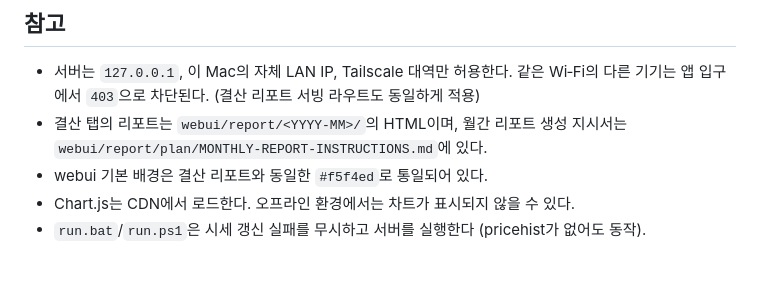
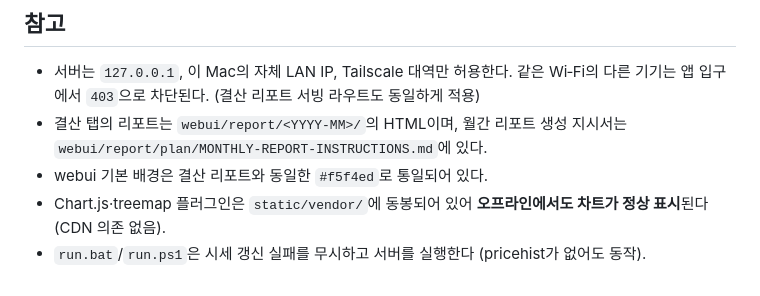
Before and after one commit to OnebeanShin/Ledger_Public_windows, a Markdown page: webui/README.md, the part around the change. GitHub-like rendering.

Commit message:
docs: Chart.js is self-hosted (offline works), fix stale CDN note

```diff
--- a/webui/README.md
+++ b/webui/README.md
@@ -222,5 +222,5 @@ python3 -m pytest tests/ -v
 - 서버는 `127.0.0.1`, 이 Mac의 자체 LAN IP, Tailscale 대역만 허용한다. 같은 Wi‑Fi의 다른 기기는 앱 입구에서 `403`으로 차단된다. (결산 리포트 서빙 라우트도 동일하게 적용)
 - 결산 탭의 리포트는 `webui/report/<YYYY-MM>/`의 HTML이며, 월간 리포트 생성 지시서는 `webui/report/plan/MONTHLY-REPORT-INSTRUCTIONS.md`에 있다.
 - webui 기본 배경은 결산 리포트와 동일한 `#f5f4ed`로 통일되어 있다.
-- Chart.js는 CDN에서 로드한다. 오프라인 환경에서는 차트가 표시되지 않을 수 있다.
+- Chart.js·treemap 플러그인은 `static/vendor/`에 동봉되어 있어 **오프라인에서도 차트가 정상 표시**된다(CDN 의존 없음).
 - `run.bat`/`run.ps1`은 시세 갱신 실패를 무시하고 서버를 실행한다 (pricehist가 없어도 동작).
```
